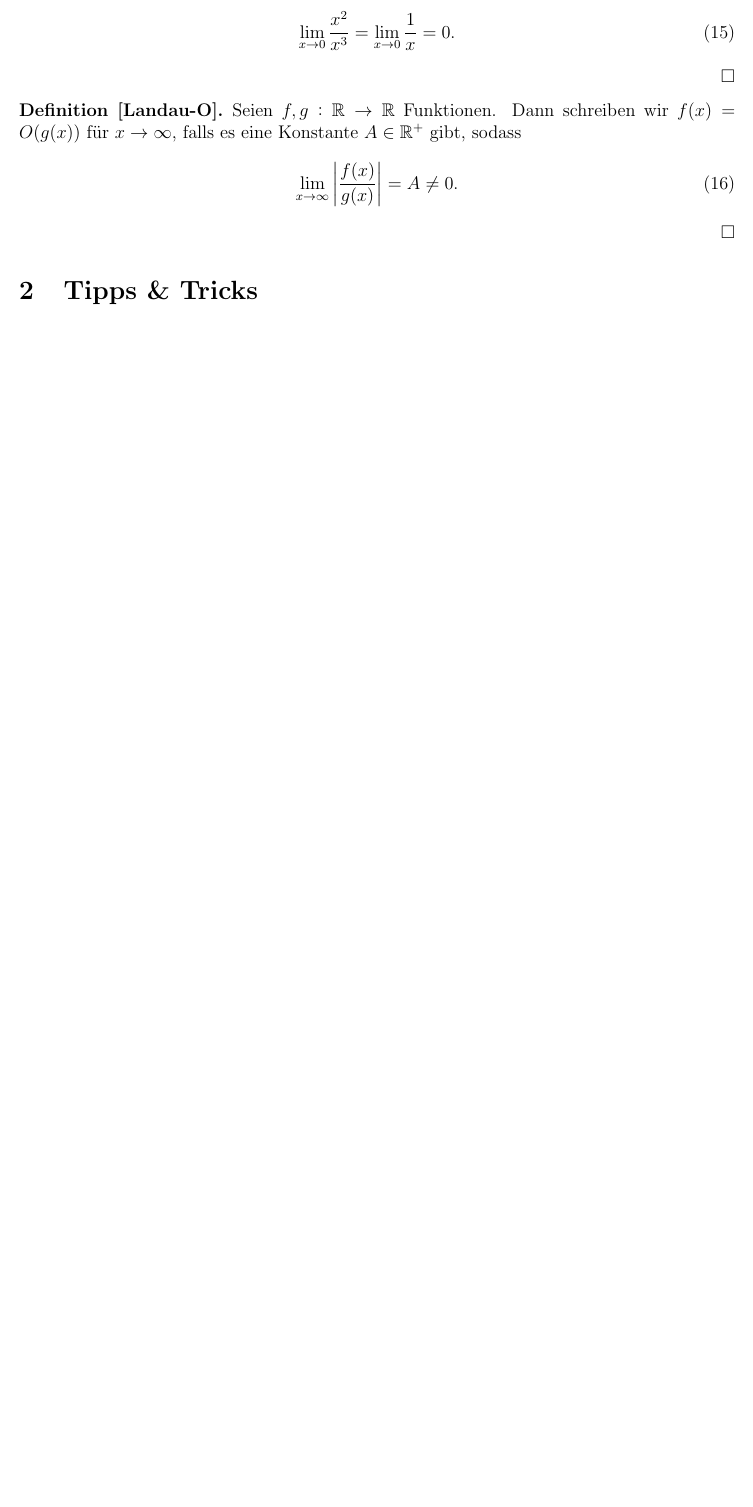
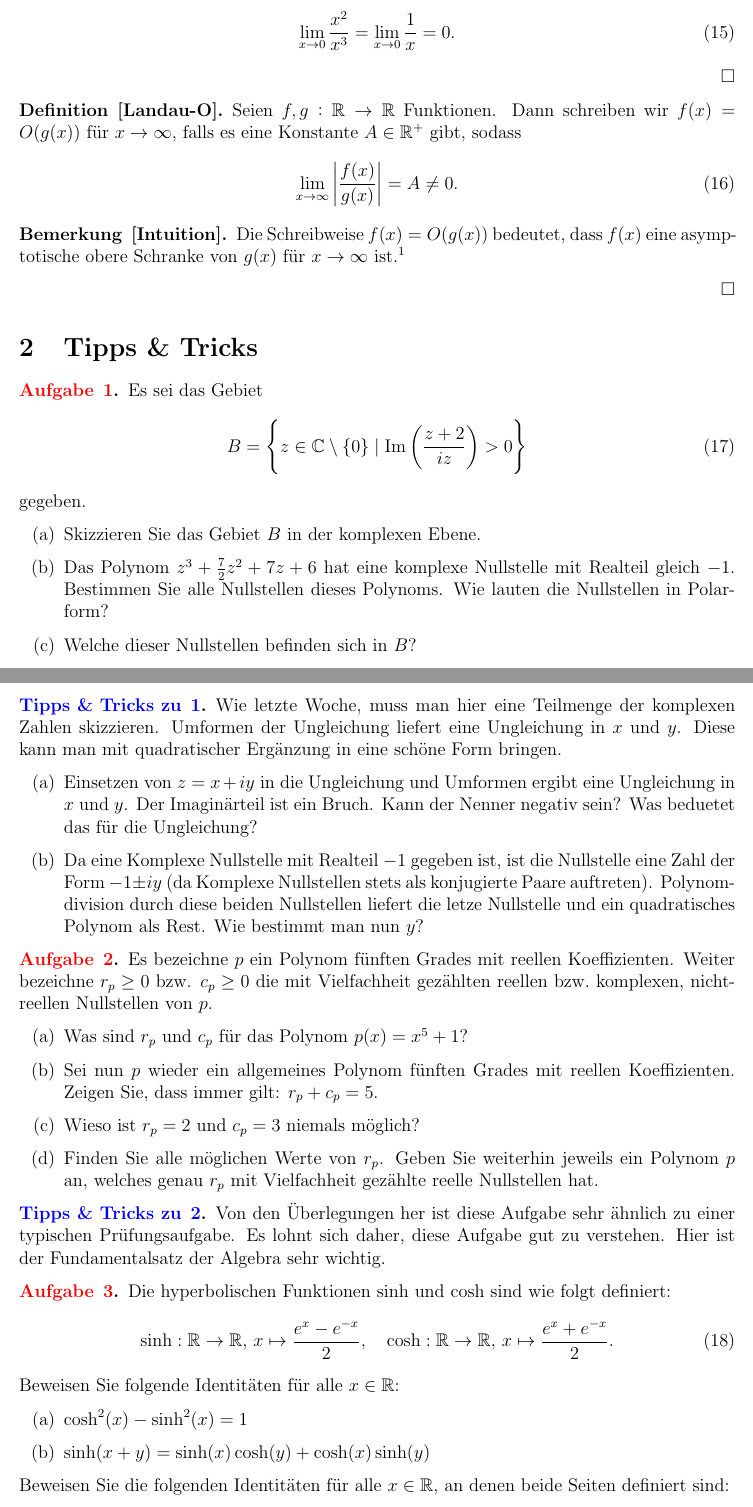
Before and after one commit to dragonracer9/analysisI-II-tex, a LaTeX document (serie_7_tipps.tex): part of page 3 of 3 before the commit and two parts of pages 3 and 4 of 5 after it, the two joined at a grey line, cut so that both start at the same text, the shorter picture padded with empty space. Compiled offline with pdfLaTeX.

Commit message:
i finished series 7 tips lol

```diff
--- a/serie_7_tipps.tex
+++ b/serie_7_tipps.tex
@@ -187,7 +187,63 @@ Aufgaben in \textcolor{red}{rot} markiert, Tipps \& Tricks in \textcolor{blue}{b
         \begin{equation}
                 \lim_{x\to \infty}\abs{\frac{f(x)}{g(x)}}=A\neq0.
         \end{equation}
+
+        \begin{remark}{[Intuition]}
+                Die Schreibweise $f(x)=O(g(x))$ bedeutet, dass $f(x)$ eine asymptotische obere Schranke von $g(x)$ für $x\to \infty$ ist.\footnote{\url{https://de.wikipedia.org/wiki/Landau-Symbole}}
+        \end{remark}
 \end{definition}
 
 \section{Tipps \& Tricks}
 
+\begin{question}{1}
+        Es sei das Gebiet
+        \begin{equation}
+                B=\left\{z\in\C\setminus\{0\}\mid\Im\left(\frac{z+2}{iz}\right)>0\right\}
+        \end{equation}
+        gegeben.
+        \begin{enumerate}[label=(\alph*)]
+                \item Skizzieren Sie das Gebiet $B$ in der komplexen Ebene.
+                \item Das Polynom $z^3+\frac{7}{2}z^2+7z+6$ hat eine komplexe Nullstelle mit Realteil
+                      gleich $-1$. Bestimmen Sie alle Nullstellen dieses Polynoms. Wie lauten die
+                      Nullstellen in Polarform?
+                \item Welche dieser Nullstellen befinden sich in $B$?
+        \end{enumerate}
+\end{question}
+
+\begin{problem}{1} Wie letzte Woche, muss man hier eine Teilmenge der komplexen Zahlen skizzieren. Umformen der Ungleichung liefert eine Ungleichung in $x$ und $y$. Diese kann man mit quadratischer Ergänzung in eine schöne Form
+        bringen.
+\begin{enumerate}[label=(\alph*)]
+        \item Einsetzen von $z=x+iy$ in die Ungleichung und Umformen ergibt eine Ungleichung in $x$ und $y$. Der Imaginärteil ist ein Bruch. Kann der Nenner negativ sein? Was beduetet das für die Ungleichung?
+        \item Da eine Komplexe Nullstelle mit Realteil $-1$ gegeben ist, ist die Nullstelle eine Zahl der Form $-1\pm{iy}$ (da Komplexe Nullstellen stets als konjugierte Paare auftreten). Polynomdivision durch diese beiden Nullstellen liefert die letze Nullstelle und ein quadratisches Polynom als Rest. Wie bestimmt man nun $y$?
+\end{enumerate}
+\end{problem}
+
+\begin{question}{2}
+        Es bezeichne $p$ ein Polynom fünften Grades mit reellen Koeffizienten. Weiter bezeichne $r_p\geq 0$ bzw. $c_p\geq 0$ die mit Vielfachheit gezählten reellen bzw.\ komplexen, nicht-reellen Nullstellen von $p$.
+        \begin{enumerate}[label=(\alph*)]
+                \item Was sind $r_p$ und $c_p$ für das Polynom $p(x)=x^5+1$?
+                \item Sei nun $p$ wieder ein allgemeines Polynom fünften Grades mit reellen
+                      Koeffizienten. Zeigen Sie, dass immer gilt: $r_p+c_p=5$.
+                \item Wieso ist $r_p=2$ und $c_p=3$ niemals möglich?
+                \item Finden Sie alle möglichen Werte von $r_p$. Geben Sie weiterhin jeweils ein
+                      Polynom $p$ an, welches genau $r_p$ mit Vielfachheit gezählte reelle
+                      Nullstellen hat.
+        \end{enumerate}
+\end{question}
+
+\begin{problem}{2} Von den Überlegungen her ist diese Aufgabe sehr ähnlich zu einer typischen Prüfungsaufgabe. Es lohnt sich daher, diese Aufgabe gut zu verstehen. Hier ist der Fundamentalsatz der Algebra sehr wichtig.
+\end{problem}
+
+\begin{question}{3}
+        Die hyperbolischen Funktionen sinh und cosh sind wie folgt definiert:
+        \begin{equation}
+                \sinh: \R\to\R,\,x\mapsto\frac{e^x-e^{-x}}{2},\quad\cosh: \R\to\R,\,x\mapsto\frac{e^x+e^{-x}}{2}.
+        \end{equation}
+        Beweisen Sie folgende Identitäten für alle $x\in\R$:
+        \begin{enumerate}[label=(\alph*)]
+                \item $\cosh^2(x)-\sinh^2(x)=1$
+                \item $\sinh(x+y)=\sinh(x)\cosh(y)+\cosh(x)\sinh(y)$
+        \end{enumerate}
+        Beweisen Sie die folgenden Identitäten für alle $x\in\R$, an denen beide Seiten definiert sind:
+        \begin{enumerate}[label=(\alph*)]
+                \item $2\cosh^2\left(\frac{x}{2}\right)=\cosh(x)+1$
@@ -193,0 +257 @@ Aufgaben in \textcolor{red}{rot} markiert, Tipps \& Tricks in \textcolor{blue}{b
+\end{problem}
```
Also changed, not shown: serie_7_tipps.pdf, serie_7_tipps.tex (26 more changed lines).
